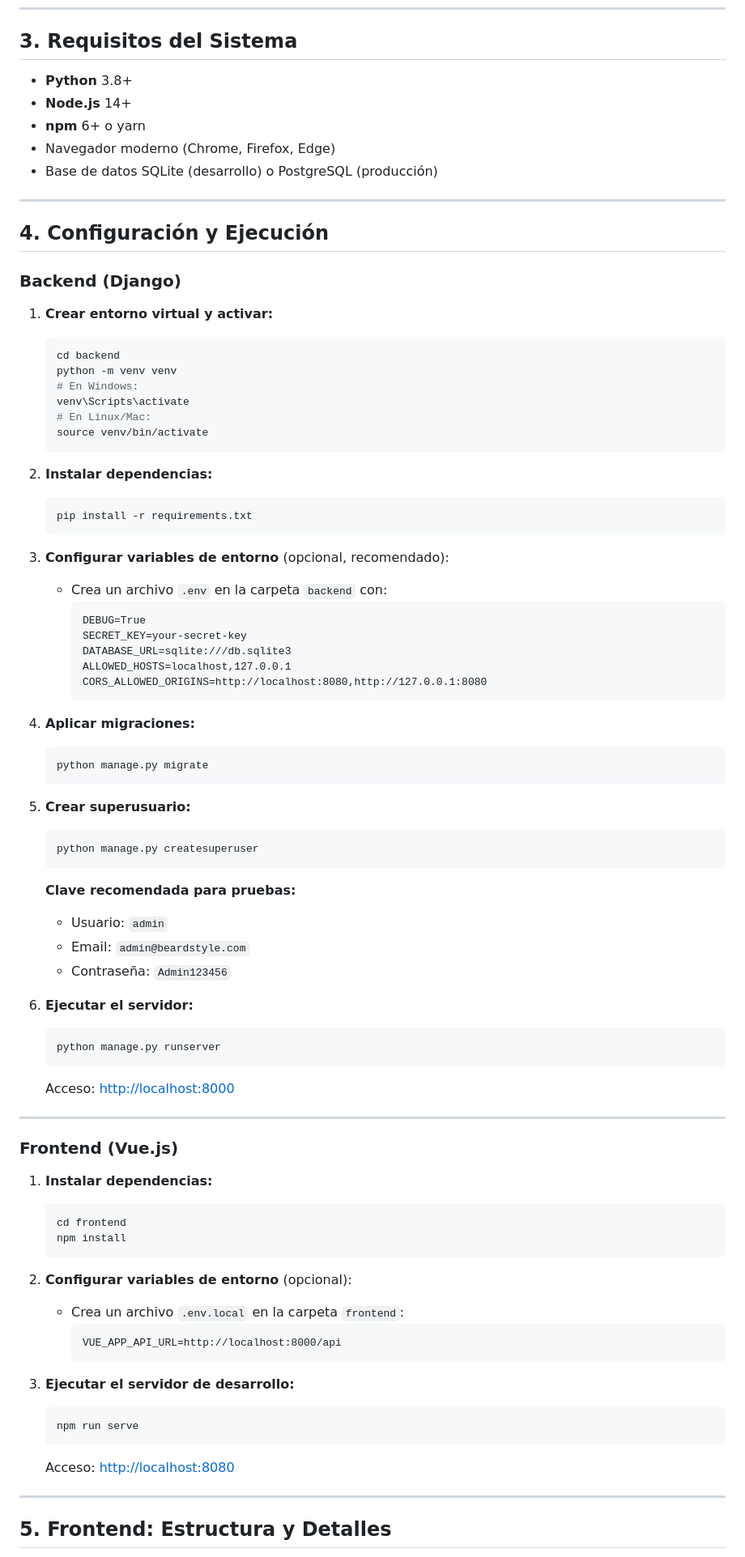
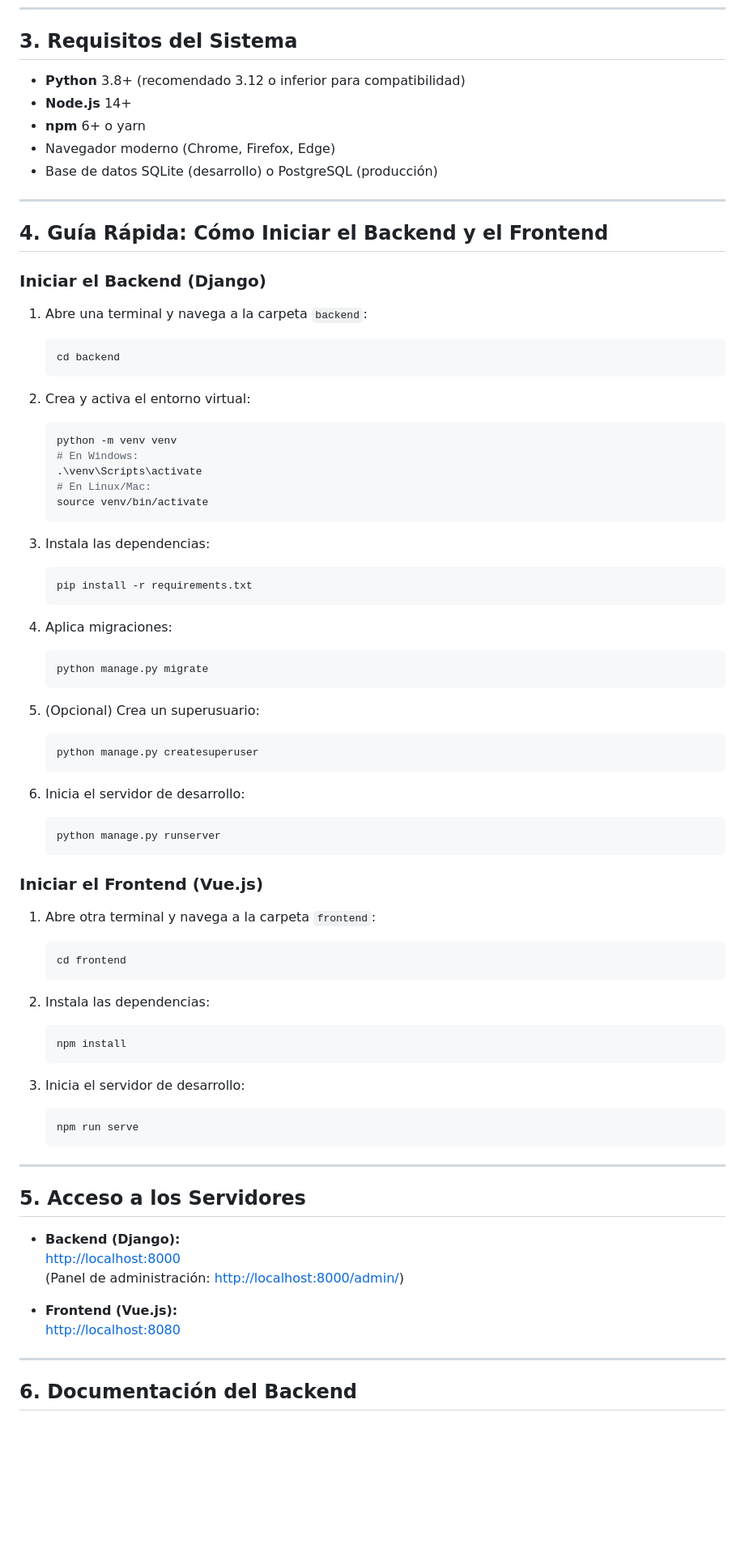
Before and after one commit to leonibres/pagBeardStyle, a Markdown page: README.md, the part around the change printed below. Shown: that part at 81% size. Drawn GitHub-style; blank space fills up the shorter version.

````diff
--- a/README.md
+++ b/README.md
@@ -74,7 +72,7 @@ pagBeardStyle/
 
 ## 3. Requisitos del Sistema
 
-- **Python** 3.8+
+- **Python** 3.8+ (recomendado 3.12 o inferior para compatibilidad)
 - **Node.js** 14+
 - **npm** 6+ o yarn
 - Navegador moderno (Chrome, Firefox, Edge)
@@ -82,87 +80,73 @@ pagBeardStyle/
 
 ---
 
-## 4. Configuración y Ejecución
+## 4. Guía Rápida: Cómo Iniciar el Backend y el Frontend
 
-### Backend (Django)
+### Iniciar el Backend (Django)
 
-1. **Crear entorno virtual y activar:**
-
+1. Abre una terminal y navega a la carpeta `backend`:
    ```bash
    cd backend
+   ```
+
+2. Crea y activa el entorno virtual:
+   ```bash
    python -m venv venv
    # En Windows:
-   venv\Scripts\activate
+   .\venv\Scripts\activate
    # En Linux/Mac:
    source venv/bin/activate
    ```
 
-2. **Instalar dependencias:**
-
+3. Instala las dependencias:
    ```bash
    pip install -r requirements.txt
    ```
 
-3. **Configurar variables de entorno** (opcional, recomendado):
-
-   - Crea un archivo `.env` en la carpeta `backend` con:
-     ```
-     DEBUG=True
-     SECRET_KEY=your-secret-key
-     DATABASE_URL=sqlite:///db.sqlite3
-     ALLOWED_HOSTS=localhost,127.0.0.1
-     CORS_ALLOWED_ORIGINS=http://localhost:8080,http://127.0.0.1:8080
-     ```
-
-4. **Aplicar migraciones:**
-
+4. Aplica migraciones:
    ```bash
    python manage.py migrate
    ```
 
-5. **Crear superusuario:**
-
+5. (Opcional) Crea un superusuario:
    ```bash
    python manage.py createsuperuser
    ```
 
-   **Clave recomendada para pruebas:**
-
-   - Usuario: `admin`
-   - Email: `admin@beardstyle.com`
-   - Contraseña: `Admin123456`
-
-6. **Ejecutar el servidor:**
+6. Inicia el servidor de desarrollo:
    ```bash
    python manage.py runserver
    ```
-   Acceso: [http://localhost:8000](http://localhost:8000)
+
+### Iniciar el Frontend (Vue.js)
+
+1. Abre otra terminal y navega a la carpeta `frontend`:
+   ```bash
+   cd frontend
+   ```
+
+2. Instala las dependencias:
+   ```bash
+   npm install
+   ```
+
+3. Inicia el servidor de desarrollo:
+   ```bash
+   npm run serve
+   ```
 
 ---
 
-### Frontend (Vue.js)
+## 5. Acceso a los Servidores
 
-1. **Instalar dependencias:**
+- **Backend (Django):**
+  [http://localhost:8000](http://localhost:8000)
+  (Panel de administración: [http://localhost:8000/admin/](http://localhost:8000/admin/))
 
-   ```bash
-   cd frontend
-   npm install
-   ```
-
-2. **Configurar variables de entorno** (opcional):
-
-   - Crea un archivo `.env.local` en la carpeta `frontend`:
-     ```
-     VUE_APP_API_URL=http://localhost:8000/api
-     ```
-
-3. **Ejecutar el servidor de desarrollo:**
-   ```bash
-   npm run serve
-   ```
-   Acceso: [http://localhost:8080](http://localhost:8080)
+- **Frontend (Vue.js):**
+  [http://localhost:8080](http://localhost:8080)
 
 ---
 
-## 5. Frontend: Estructura y Detalles
+## 6. Documentación del Backend
 
````
Also changed, not shown: other parts of README.md (+41 -146 lines).
